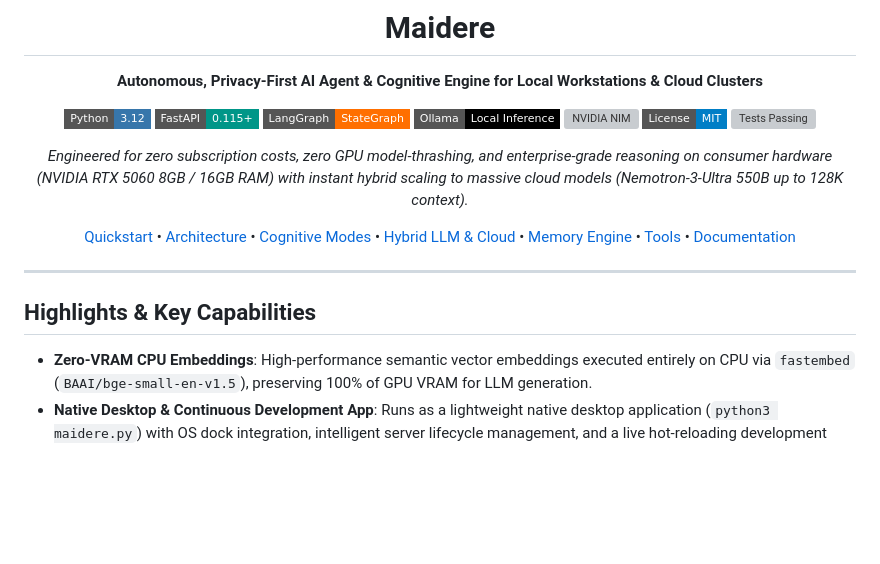
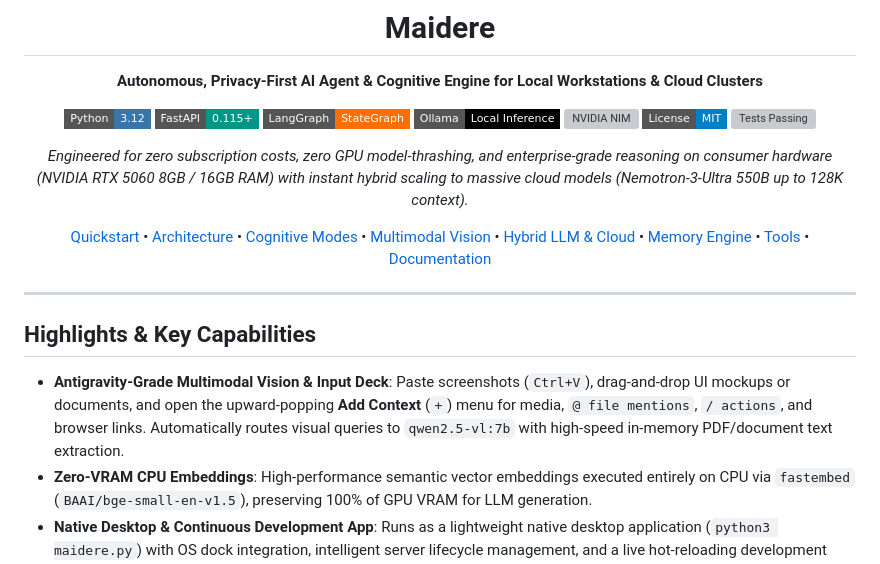
Before and after one commit to Khazar451/maidere, a Markdown page: README.md, the part around one of its changes. Drawn GitHub-style; badges without logos; blank space fills up the shorter version; grey boxes are pictures that could not be loaded.

```diff
--- a/README.md
+++ b/README.md
@@ -14,7 +14,7 @@
 
 *Engineered for zero subscription costs, zero GPU model-thrashing, and enterprise-grade reasoning on consumer hardware (NVIDIA RTX 5060 8GB / 16GB RAM) with instant hybrid scaling to massive cloud models (Nemotron-3-Ultra 550B up to 128K context).*
 
-[Quickstart](#quickstart-in-60-seconds) • [Architecture](#subsystem-architecture) • [Cognitive Modes](#cognitive-engine--operational-modes) • [Hybrid LLM & Cloud](#hybrid-inference--cloud-scaling) • [Memory Engine](#3-tier-memory-engine) • [Tools](#registered-agent-tools) • [Documentation](ARCHITECTURE.md)
+[Quickstart](#quickstart-in-60-seconds) • [Architecture](#subsystem-architecture) • [Cognitive Modes](#cognitive-engine--operational-modes) • [Multimodal Vision](#multimodal-vision--antigravity-context-deck) • [Hybrid LLM & Cloud](#hybrid-inference--cloud-scaling) • [Memory Engine](#3-tier-memory-engine) • [Tools](#registered-agent-tools) • [Documentation](ARCHITECTURE.md)
 
 </div>
 
@@ -22,6 +22,7 @@
 
 ## Highlights & Key Capabilities
 
+- **Antigravity-Grade Multimodal Vision & Input Deck**: Paste screenshots (`Ctrl+V`), drag-and-drop UI mockups or documents, and open the upward-popping **Add Context** (`+`) menu for media, `@ file mentions`, `/ actions`, and browser links. Automatically routes visual queries to `qwen2.5-vl:7b` with high-speed in-memory PDF/document text extraction.
 - **Zero-VRAM CPU Embeddings**: High-performance semantic vector embeddings executed entirely on CPU via `fastembed` (`BAAI/bge-small-en-v1.5`), preserving 100% of GPU VRAM for LLM generation.
 - **Native Desktop & Continuous Development App**: Runs as a lightweight native desktop application (`python3 maidere.py`) with OS dock integration, intelligent server lifecycle management, and a live hot-reloading development mode (`--dev`).
 - **Dynamic 5-Tier Context Selector**: Real-time context window switcher scalable from **8K (Local Fast)** up to **128K (Cloud Extreme)** with automatic token trimming and context-aware KV cache management.
```
Also changed, not shown: other parts of README.md (+30 -4 lines).
